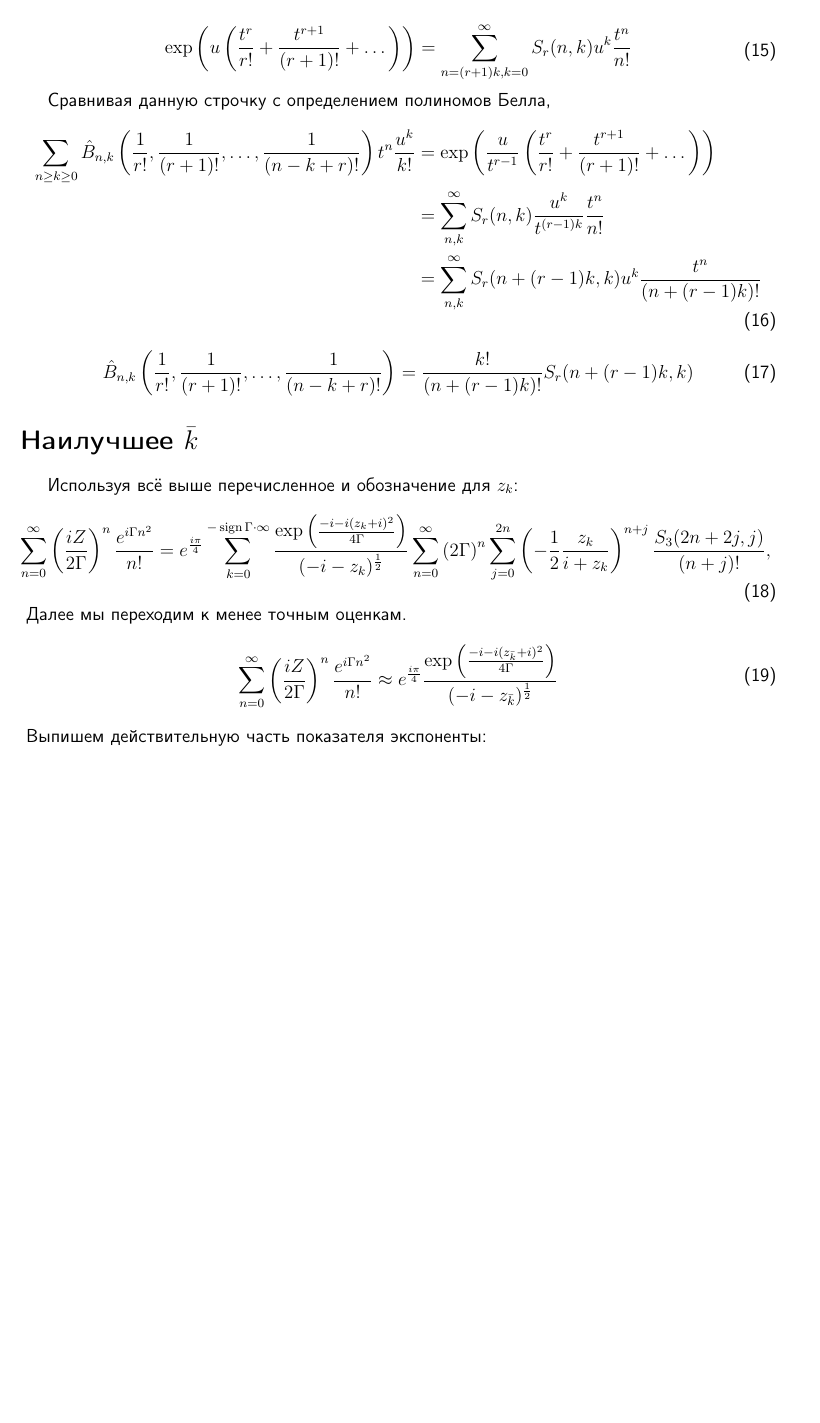
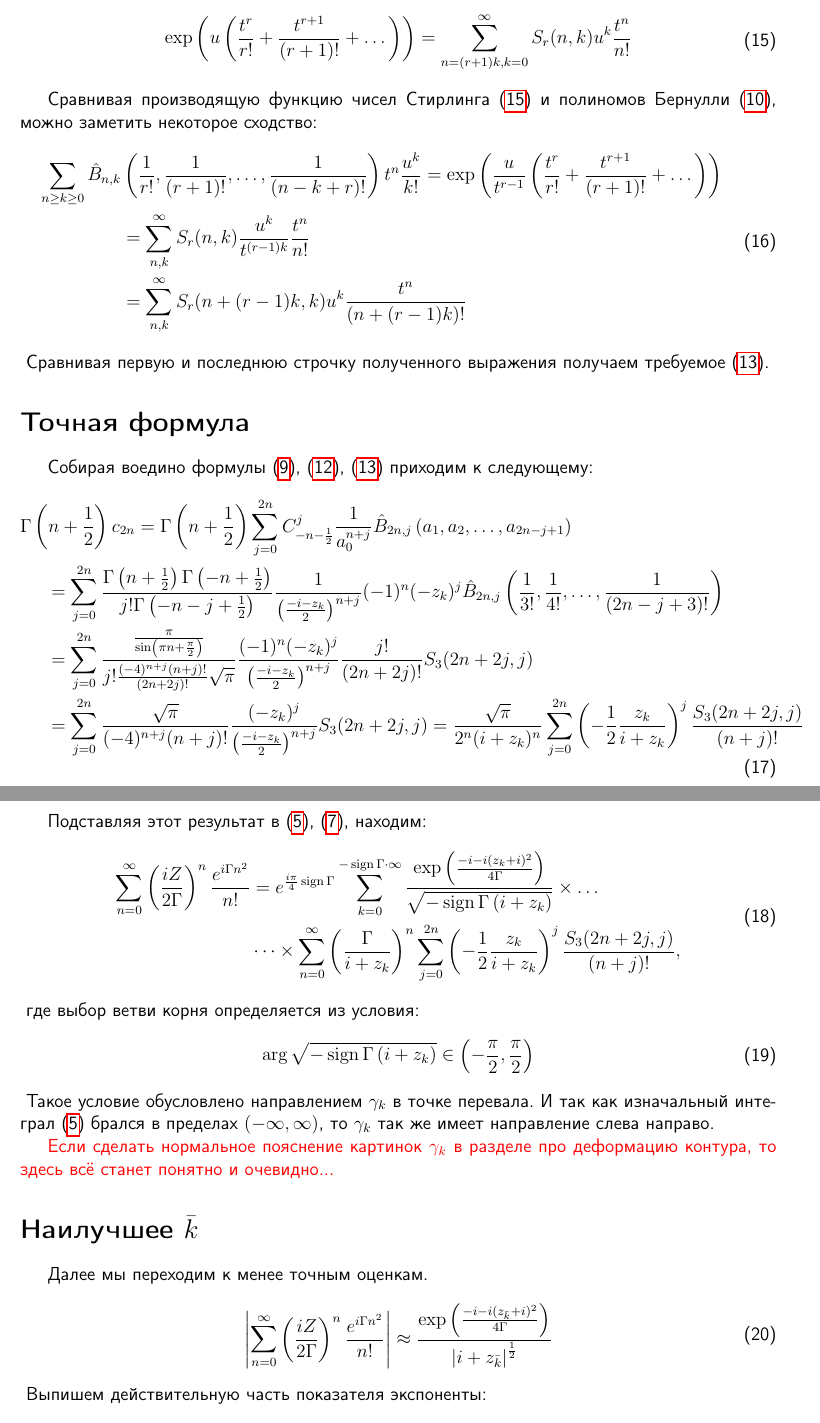
Before and after one commit to KeeeeeK/Husimi, a LaTeX document (tex/Математическое приложение/Supplemental material.tex): part of page 4 of 6 before the commit and two parts of pages 4 and 5 of 7 after it, the two joined at a grey line, cut so that both start at the same text, the shorter picture padded with empty space. Compiled offline with pdfLaTeX.

Commit message:
Исправил ошибку в вычислениях и дошёл до приближённых методов

```diff
--- a/tex/Математическое приложение/Supplemental material.tex
+++ b/tex/Математическое приложение/Supplemental material.tex
@@ -147,32 +146,61 @@ when $\Gamma\in \mathbb{R}$, $A\in \mathbb{C}$, $|\Gamma| \ll 1$ and $|A\Gamma|\
-\begin{eqw}
+\subsection*{Доказательство}
+Ассоциированные числа Стирлинга имеют следующее определение \cite[~p. 222]{comtet2012advanced}
+\begin{eqw}\label{Stirling generating func}
     \exp\left(u\left(\frac{t^r}{r!}+\frac{t^{r+1}}{\left(r+1\right)!}+\dots\right)\right) = \sum\limits_{n=(r+1)k, k = 0}^{\infty} S_{r}(n, k) u^k \frac{t^n}{n!}
 \end{eqw}
 
-Сравнивая данную строчку с определением полиномов Белла,
+Сравнивая производящую функцию чисел Стирлинга \eqref{Stirling generating func} и полиномов Бернулли \eqref{Bell generating func}, можно заметить некоторое сходство:
 \begin{eqw}
     \sum\limits_{n\geq k\geq 0}
-    \hat{B}_{n, k}\left(\frac{1}{r!}, \frac{1}{(r+1)!}, \dots, \frac{1}{(n-k+r)!}\right) t^n \frac{u^k}{k!} &=
+    \hat{B}_{n, k}&\left(\frac{1}{r!}, \frac{1}{(r+1)!}, \dots, \frac{1}{(n-k+r)!}\right) t^n \frac{u^k}{k!} =
     \exp\left(\frac{u}{t^{r-1}} \left(\frac{t^r}{r!} + \frac{t^{r+1}}{(r+1)!}+\dots \right)\right) \\
     &= \sum\limits_{n, k}^{\infty} S_{r}(n, k) \frac{u^k}{t^{(r-1)k}}\frac{t^n}{n!} \\
     &= \sum\limits_{n, k}^{\infty} S_{r}(n+(r-1)k, k) u^k\frac{t^n}{(n+(r-1)k)!}
 \end{eqw}
+Сравнивая первую и последнюю строчку полученного выражения получаем требуемое \eqref{Bell and Stirling connection}.
+\section*{Точная формула}
+Собирая воедино формулы \eqref{asymptotic gamma_k int raw}, \eqref{Bell simplification}, \eqref{Bell and Stirling connection} приходим к следующему:
+\begin{eqw}
+    &\Gamma\left(n+\frac{1}{2}\right) c_{2n} =
+    \Gamma\left(n+\frac{1}{2}\right) \sum\limits_{j=0}^{2n} C_{-n-\frac{1}{2}}^j\frac{1}{a_0^{n+j}}
+    \hat{B}_{2n, j}\left(a_1, a_2, \dots, a_{2n-j+1}\right) \\
+    &\;\;\;\;\; =
+    \sum\limits_{j=0}^{2n} \frac{\Gamma\left(n+\frac{1}{2}\right)\Gamma\left(-n+\frac{1}{2}\right)}{j!\Gamma\left(-n-j+\frac{1}{2}\right)}
+    \frac{1}{\left(\frac{-i-z_k}{2}\right)^{n+j}}
+    (-1)^n (-z_k)^j\hat B_{2n, j}\left(\frac{1}{3!}, \frac{1}{4!}, \dots, \frac{1}{(2n-j+3)!}\right)\\
+    &\;\;\;\;\; =
+    \sum\limits_{j=0}^{2n} \frac{\frac{\pi}{\sin\left(\pi n + \frac{\pi}{2}\right)}}{j!\frac{(-4)^{n+j}(n+j)!}{(2n+2j)!}\sqrt{\pi}}
+    \frac{(-1)^n (-z_k)^j}{\left(\frac{-i-z_k}{2}\right)^{n+j}} \frac{j!}{(2n+2j)!}S_3(2n+2j, j)\\
+    &\;\;\;\;\; =
+    \sum\limits_{j=0}^{2n} \frac{\sqrt{\pi}}{(-4)^{n+j}(n+j)!}
+    \frac{(-z_k)^j}{\left(\frac{-i-z_k}{2}\right)^{n+j}} S_3(2n+2j, j) =
+    \frac{\sqrt{\pi}}{2^n(i+z_k)^n}
+    \sum\limits_{j=0}^{2n} \left(-\frac{1}{2}\frac{z_k}{i+z_k}\right)^{j}\frac{S_3(2n+2j, j)}{(n+j)!}
+\end{eqw}
 
+Подставляя этот результат в \eqref{row to integral}, \eqref{contour deformation}, находим:
 \begin{eqw}
-    \hat{B}_{n, k}\left(\frac{1}{r!}, \frac{1}{(r+1)!}, \dots, \frac{1}{(n-k+r)!}\right) =
-    \frac{k!}{(n+(r-1)k)!}S_{r}(n+(r-1)k, k)
+    \sum\limits_{n=0}^{\infty}\left(\frac{iZ}{2\Gamma}\right)^n  \frac{e^{i\Gamma n^2}}{n!} &= e^{\frac{i\pi}{4}\sign\Gamma}
+    \sum\limits_{k=0}^{-\sign\Gamma\cdot\infty} \frac{\exp\left(\frac{-i-i(z_k+i)^2}{4\Gamma}\right)}{\sqrt{-\sign \Gamma\left(i+z_k\right)}}
+    \times\dots\\
+    &\dots\times
+    \sum\limits_{n=0}^{\infty}\left(\frac{\Gamma}{i+z_k}\right)^n
+    \sum\limits_{j=0}^{2n}\left(-\frac{1}{2}\frac{z_k}{i+z_k}\right)^{j}\frac{S_3(2n+2j, j)}{(n+j)!},
 \end{eqw}
+где выбор ветви корня определяется из условия:
+\begin{eqw}
+    \arg\sqrt{-\sign \Gamma\left(i+z_k\right)} \in \left(-\frac{\pi}{2}, \frac{\pi}{2}\right)
+\end{eqw}
+Такое условие обусловлено направлением $\gamma_k$ в точке перевала. И так как изначальный интеграл \eqref{row to integral} брался в пределах $(-\infty, \infty)$, то $\gamma_k$ так же имеет направление слева направо.
+
+\textcolor{red}{Если сделать нормальное пояснение картинок $\gamma_k$ в разделе про деформацию контура, то здесь всё станет понятно и очевидно...}
+
+
 \section*{Наилучшее $\bar k$}
-Используя всё выше перечисленное и обозначение для $z_k$:
-\begin{eqw}
-    \sum\limits_{n=0}^{\infty}\left(\frac{iZ}{2\Gamma}\right)^n  \frac{e^{i\Gamma n^2}}{n!} &= e^{\frac{i\pi}{4}}
-    \sum\limits_{k=0}^{-\sign\Gamma\cdot\infty} \frac{\exp\left(\frac{-i-i(z_k+i)^2}{4\Gamma}\right)}{(-i-z_k)^{\frac{1}{2}}}
-    \sum\limits_{n=0}^{\infty}\left(2\Gamma\right)^n
-    \sum\limits_{j=0}^{2n}\left(-\frac{1}{2}\frac{z_k}{i+z_k}\right)^{n+j}\frac{S_3(2n+2j, j)}{(n+j)!},
-\end{eqw}
 Далее мы переходим к менее точным оценкам.
 \begin{eqw}\label{approx_exact_row}
-    \sum\limits_{n=0}^{\infty}\left(\frac{iZ}{2\Gamma}\right)^n  \frac{e^{i\Gamma n^2}}{n!} \approx
-    e^{\frac{i\pi}{4}} \frac{\exp\left(\frac{-i-i(z_{\bar k}+i)^2}{4\Gamma}\right)}{(-i-z_{\bar k})^{\frac{1}{2}}}
+    \left|\sum\limits_{n=0}^{\infty}\left(\frac{iZ}{2\Gamma}\right)^n  \frac{e^{i\Gamma n^2}}{n!} \right|\approx
+    \frac{\exp\left(\frac{-i-i(z_{\bar k}+i)^2}{4\Gamma}\right)}{\left|i+z_{\bar k}\right|^{\frac{1}{2}}}
 \end{eqw}
 Выпишем действительную часть показателя экспоненты:
 \begin{eqw}
```
Also changed, not shown: tex/Математическое приложение/Supplemental material.pdf, tex/Математическое приложение/Supplemental material.tex (29 more changed lines).
